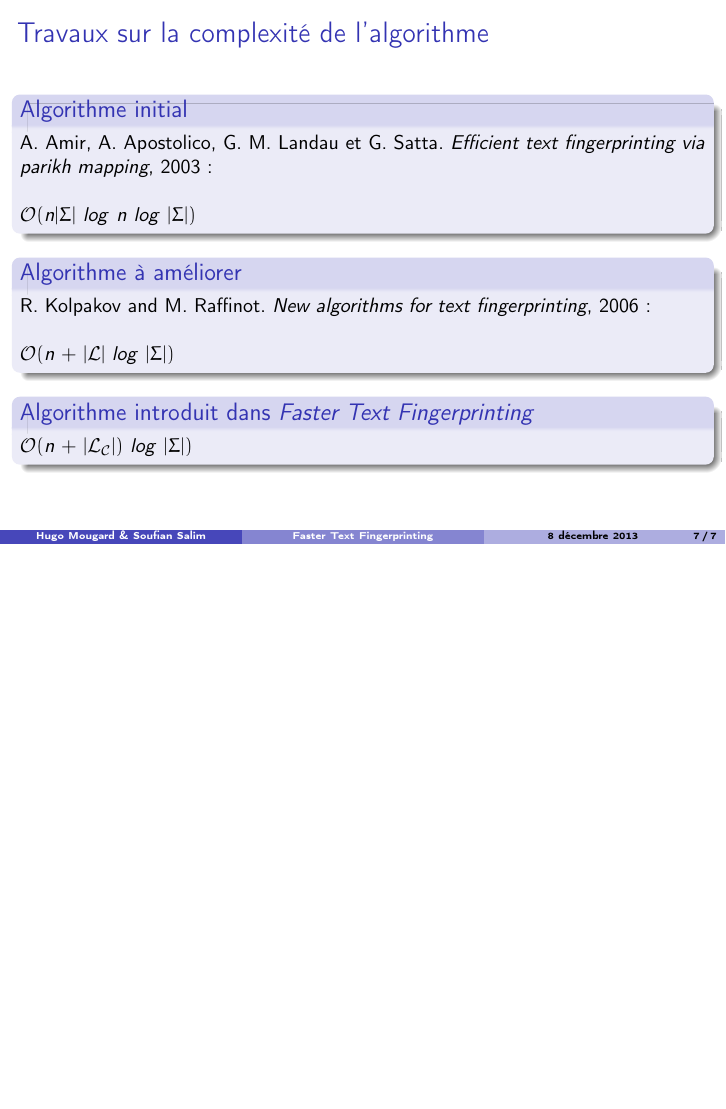
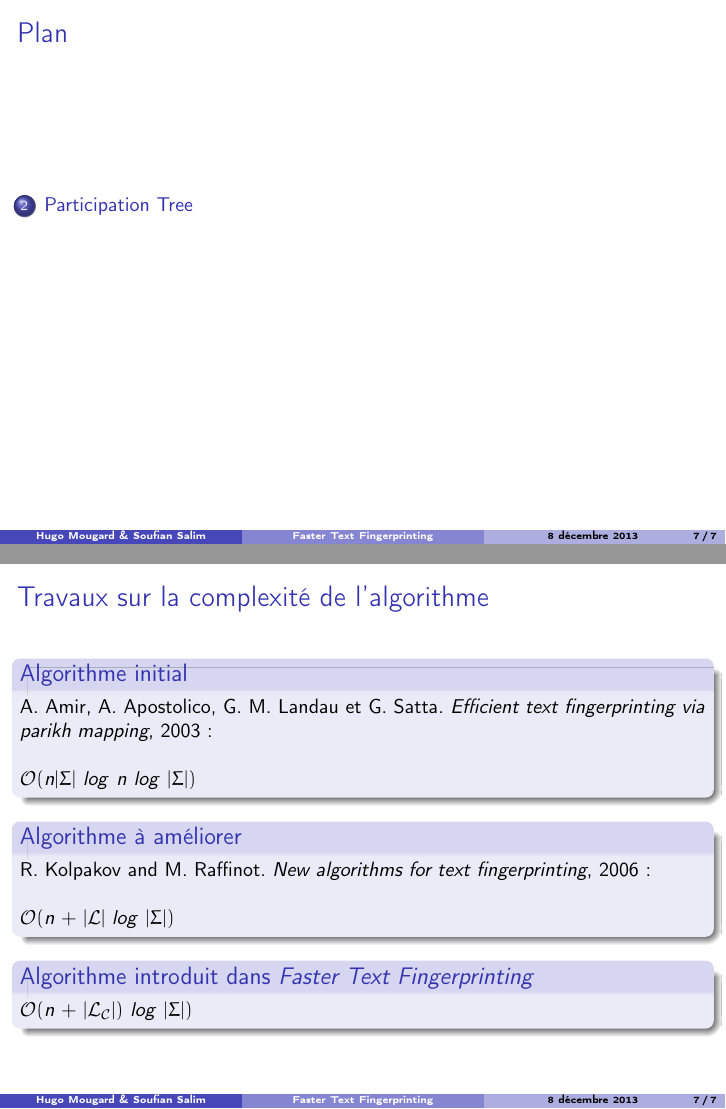
Before and after one commit to bolaft/article-faster-text-fingerprinting, LaTeX slides (beamer.tex): page 7 of 7 before the commit and pages 8 and 9 of 11 after it, the two joined at a grey line, the shorter picture padded with empty space. Compiled offline with pdfLaTeX.

Commit message:
moving to the living room commit

```diff
--- a/beamer.tex
+++ b/beamer.tex
@@ -24,6 +24,14 @@
 \graphicspath{{./img/}}
 \DeclareGraphicsExtensions{.png, .jpeg, .jpg}
 
+\AtBeginSection[]{%
+  \begin{frame}<beamer>
+    \frametitle{Plan}
+    \tableofcontents[sectionstyle=show/hide,subsectionstyle=hide/show/hide]
+  \end{frame}
+  \addtocounter{framenumber}{-1}
+}
+
 \lstset{basicstyle=\footnotesize}
 
 \title{Faster Text Fingerprinting}
@@ -127,6 +131,27 @@
 
 \section{Participation Tree}
 
+
+\begin{frame}
+	\frametitle{Travaux sur la complexité de l'algorithme}
+
+	\begin{block}{Algorithme initial}
+		A. Amir, A. Apostolico, G. M. Landau et G. Satta. \textit{Efficient text fingerprinting via parikh mapping}, 2003 :\newline
+
+		$\mathcal{O}(n|\Sigma|$ $log$ $n$ $log$ $|\Sigma|)$
+	\end{block}
+
+	\begin{block}{Algorithme à améliorer}
+		R. Kolpakov and M. Raffinot. \textit{New algorithms for text fingerprinting}, 2006 : \newline
+
+		$\mathcal{O}(n$ $+$ $|\mathcal{L}|$ $log$ $|\Sigma|)$
+	\end{block}
+
+	\begin{block}{Algorithme introduit dans \textit{Faster Text Fingerprinting}}
+		$\mathcal{O}(n$ $+$ $|\mathcal{L}_{\mathcal{C}}|)$ $log$ $|\Sigma|)$
+	\end{block}
+
+\end{frame}
 \section{Fingerprint Naming}
 
 \section{Conclusion}
```
Also changed, not shown: beamer.tex (4 more changed lines).
